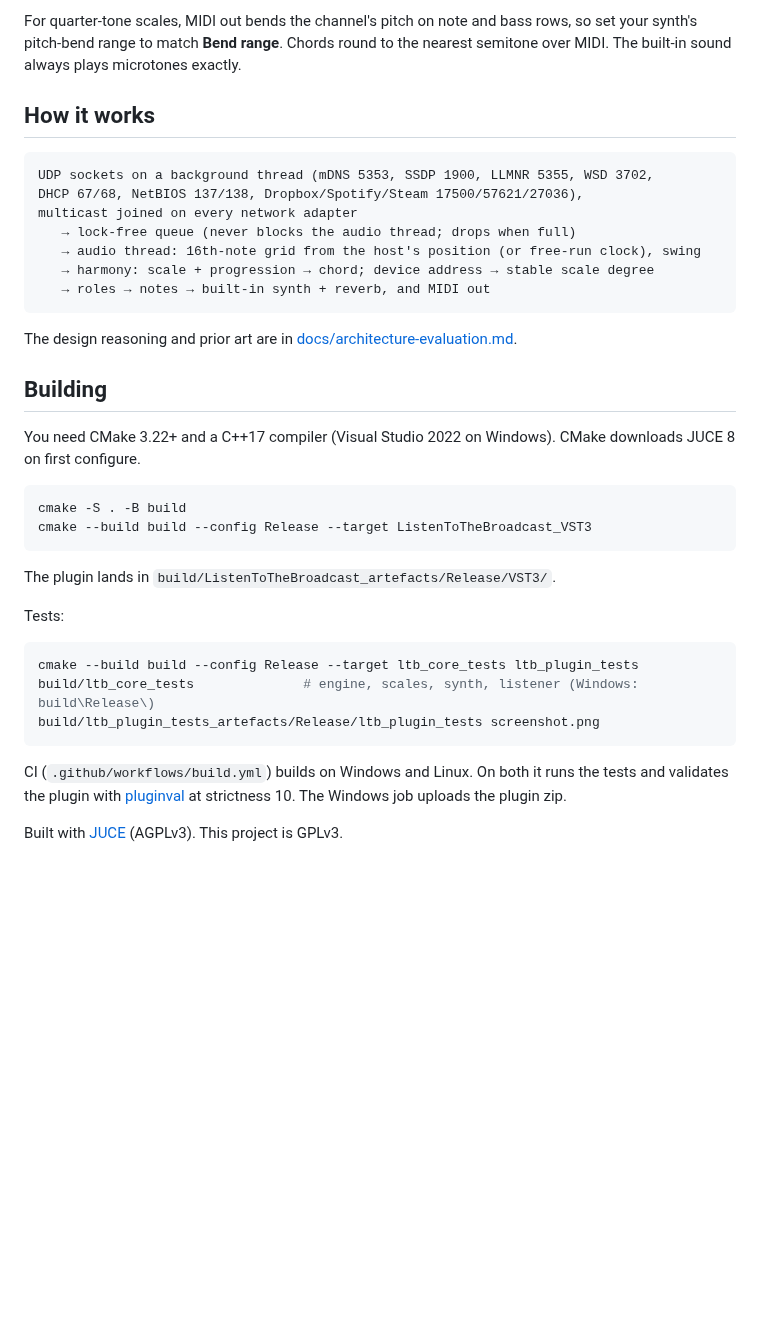
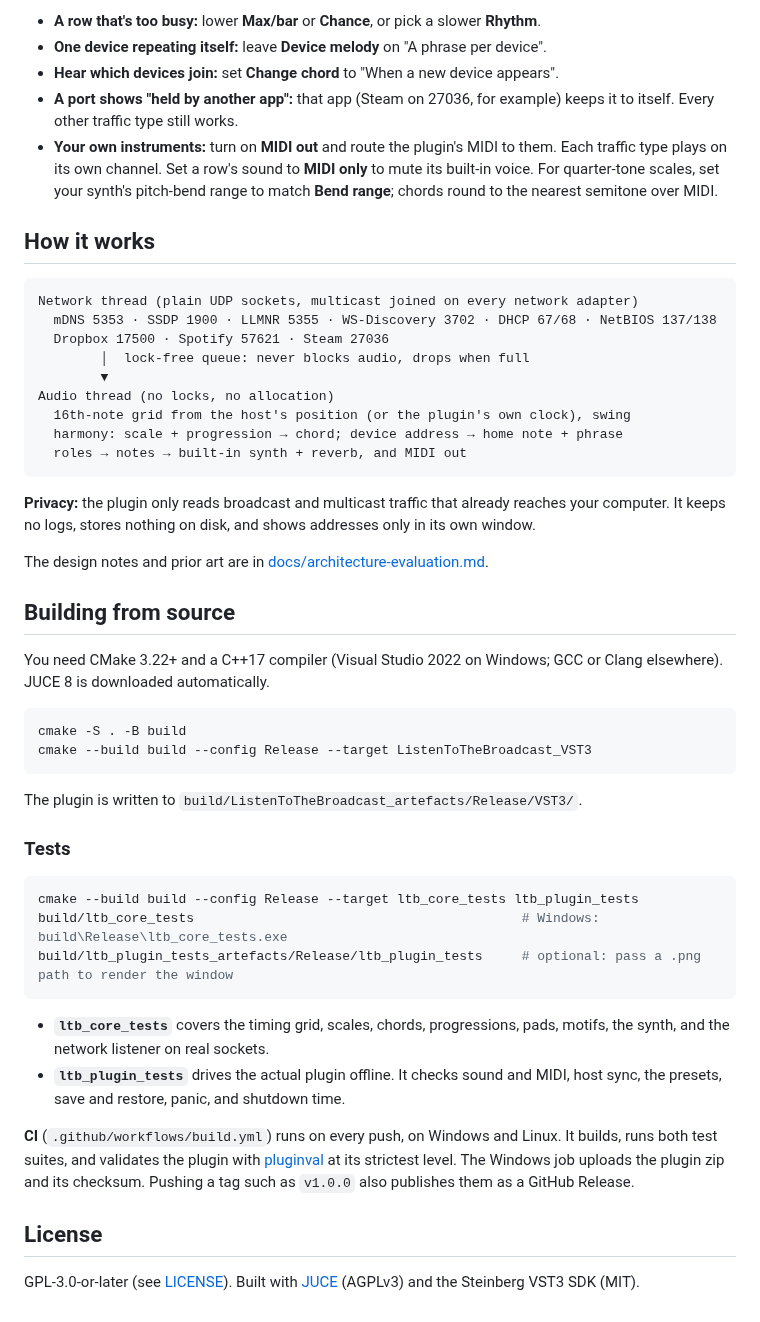
Before and after one commit to MichaelAPerry/ListentotheBroadcast, a Markdown page: README.md, the part around one of its changes. Rendered like a GitHub page; blank space fills up the shorter version.

````diff
--- a/README.md
+++ b/README.md
@@ -62,39 +100,52 @@ Leave **MIDI out** on and route the plugin's MIDI output to other instruments in
 
-For quarter-tone scales, MIDI out bends the channel's pitch on note and bass rows, so set your synth's pitch-bend range to match **Bend range**. Chords round to the nearest semitone over MIDI. The built-in sound always plays microtones exactly.
+- **A row that's too busy:** lower **Max/bar** or **Chance**, or pick a slower **Rhythm**.
+- **One device repeating itself:** leave **Device melody** on "A phrase per device".
+- **Hear which devices join:** set **Change chord** to "When a new device appears".
+- **A port shows "held by another app":** that app (Steam on 27036, for example) keeps it to itself. Every other traffic type still works.
+- **Your own instruments:** turn on **MIDI out** and route the plugin's MIDI to them. Each traffic type plays on its own channel. Set a row's sound to **MIDI only** to mute its built-in voice. For quarter-tone scales, set your synth's pitch-bend range to match **Bend range**; chords round to the nearest semitone over MIDI.
 
 ## How it works
 
 ```
-UDP sockets on a background thread (mDNS 5353, SSDP 1900, LLMNR 5355, WSD 3702,
-DHCP 67/68, NetBIOS 137/138, Dropbox/Spotify/Steam 17500/57621/27036),
-multicast joined on every network adapter
-   → lock-free queue (never blocks the audio thread; drops when full)
-   → audio thread: 16th-note grid from the host's position (or free-run clock), swing
-   → harmony: scale + progression → chord; device address → stable scale degree
-   → roles → notes → built-in synth + reverb, and MIDI out
+Network thread (plain UDP sockets, multicast joined on every network adapter)
+  mDNS 5353 · SSDP 1900 · LLMNR 5355 · WS-Discovery 3702 · DHCP 67/68 · NetBIOS 137/138
+  Dropbox 17500 · Spotify 57621 · Steam 27036
+        │  lock-free queue: never blocks audio, drops when full
+        ▼
+Audio thread (no locks, no allocation)
+  16th-note grid from the host's position (or the plugin's own clock), swing
+  harmony: scale + progression → chord; device address → home note + phrase
+  roles → notes → built-in synth + reverb, and MIDI out
 ```
 
-The design reasoning and prior art are in [docs/architecture-evaluation.md](docs/architecture-evaluation.md).
+**Privacy:** the plugin only reads broadcast and multicast traffic that already reaches your computer. It keeps no logs, stores nothing on disk, and shows addresses only in its own window.
 
-## Building
+The design notes and prior art are in [docs/architecture-evaluation.md](docs/architecture-evaluation.md).
 
-You need CMake 3.22+ and a C++17 compiler (Visual Studio 2022 on Windows). CMake downloads JUCE 8 on first configure.
+## Building from source
+
+You need CMake 3.22+ and a C++17 compiler (Visual Studio 2022 on Windows; GCC or Clang elsewhere). JUCE 8 is downloaded automatically.
 
 ```sh
 cmake -S . -B build
 cmake --build build --config Release --target ListenToTheBroadcast_VST3
 ```
 
-The plugin lands in `build/ListenToTheBroadcast_artefacts/Release/VST3/`.
+The plugin is written to `build/ListenToTheBroadcast_artefacts/Release/VST3/`.
 
-Tests:
+### Tests
 
 ```sh
 cmake --build build --config Release --target ltb_core_tests ltb_plugin_tests
-build/ltb_core_tests              # engine, scales, synth, listener (Windows: build\Release\)
-build/ltb_plugin_tests_artefacts/Release/ltb_plugin_tests screenshot.png
+build/ltb_core_tests                                          # Windows: build\Release\ltb_core_tests.exe
+build/ltb_plugin_tests_artefacts/Release/ltb_plugin_tests     # optional: pass a .png path to render the window
 ```
 
-CI (`.github/workflows/build.yml`) builds on Windows and Linux. On both it runs the tests and validates the plugin with [pluginval](https://github.com/Tracktion/pluginval) at strictness 10. The Windows job uploads the plugin zip.
+- **`ltb_core_tests`** covers the timing grid, scales, chords, progressions, pads, motifs, the synth, and the network listener on real sockets.
+- **`ltb_plugin_tests`** drives the actual plugin offline. It checks sound and MIDI, host sync, the presets, save and restore, panic, and shutdown time.
 
-Built with [JUCE](https://juce.com) (AGPLv3). This project is GPLv3.
+**CI** (`.github/workflows/build.yml`) runs on every push, on Windows and Linux. It builds, runs both test suites, and validates the plugin with [pluginval](https://github.com/Tracktion/pluginval) at its strictest level. The Windows job uploads the plugin zip and its checksum. Pushing a tag such as `v1.0.0` also publishes them as a GitHub Release.
+
+## License
+
+GPL-3.0-or-later (see [LICENSE](LICENSE)). Built with [JUCE](https://juce.com) (AGPLv3) and the Steinberg VST3 SDK (MIT).
````
Also changed, not shown: other parts of README.md (+78 -40 lines), docs/screenshot.png (added), 17 other files.
